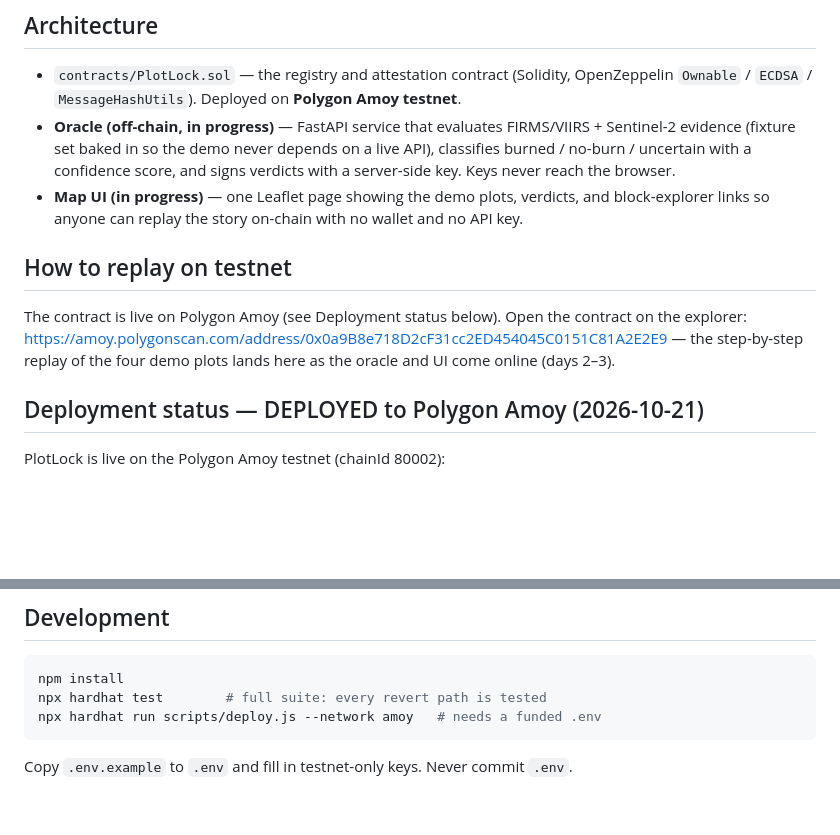
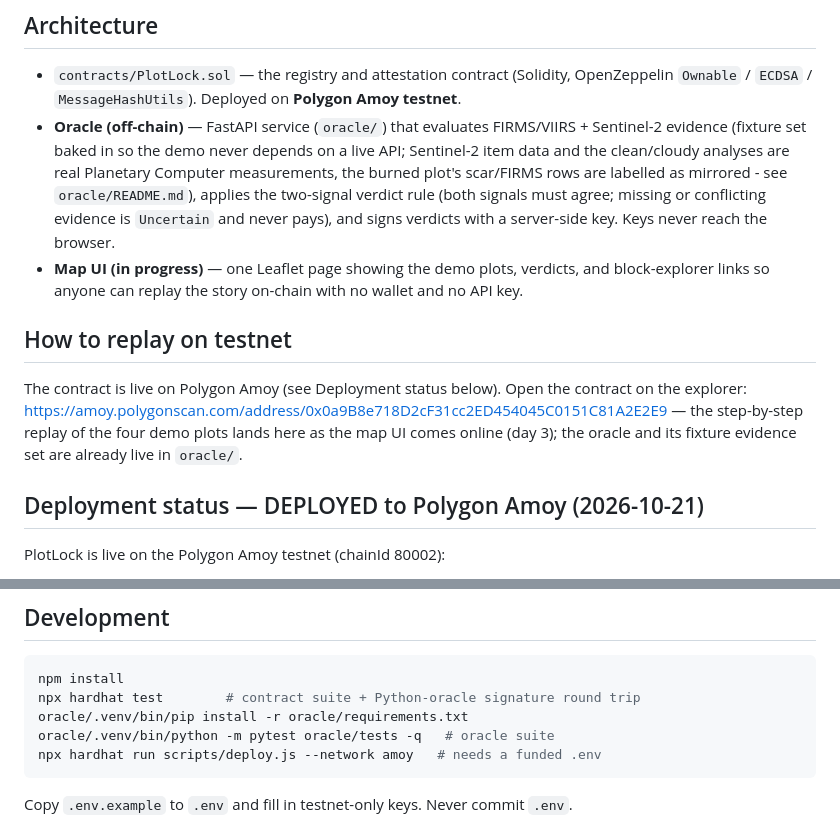
Before and after one commit to rsaxena3011/plotlock, a Markdown page: README.md, 2 parts joined by grey strips. Drawn GitHub-style; blank space fills up the shorter version.

Commit message:
Docs: oracle README (run, endpoints, signing, provenance, limitations); main README oracle status

````diff
--- a/README.md
+++ b/README.md
@@ -36,11 +36,14 @@ PlotLock supports evidence review; it does not certify carbon credits.
 - `contracts/PlotLock.sol` — the registry and attestation contract
   (Solidity, OpenZeppelin `Ownable` / `ECDSA` / `MessageHashUtils`).
   Deployed on **Polygon Amoy testnet**.
-- **Oracle (off-chain, in progress)** — FastAPI service that evaluates
+- **Oracle (off-chain)** — FastAPI service (`oracle/`) that evaluates
   FIRMS/VIIRS + Sentinel-2 evidence (fixture set baked in so the demo never
-  depends on a live API), classifies burned / no-burn / uncertain with a
-  confidence score, and signs verdicts with a server-side key. Keys never
-  reach the browser.
+  depends on a live API; Sentinel-2 item data and the clean/cloudy analyses
+  are real Planetary Computer measurements, the burned plot's scar/FIRMS
+  rows are labelled as mirrored - see `oracle/README.md`), applies the
+  two-signal verdict rule (both signals must agree; missing or conflicting
+  evidence is `Uncertain` and never pays), and signs verdicts with a
+  server-side key. Keys never reach the browser.
 - **Map UI (in progress)** — one Leaflet page showing the demo plots,
   verdicts, and block-explorer links so anyone can replay the story on-chain
   with no wallet and no API key.
@@ -50,8 +53,9 @@ PlotLock supports evidence review; it does not certify carbon credits.
 The contract is live on Polygon Amoy (see Deployment status below). Open
 the contract on the explorer:
 https://amoy.polygonscan.com/address/0x0a9B8e718D2cF31cc2ED454045C0151C81A2E2E9
-— the step-by-step replay of the four demo plots lands here as the oracle
-and UI come online (days 2–3).
+— the step-by-step replay of the four demo plots lands here as the map
+UI comes online (day 3); the oracle and its fixture evidence set are
+already live in `oracle/`.
 
 ## Deployment status — DEPLOYED to Polygon Amoy (2026-10-21)
 
@@ -82,7 +86,9 @@ state are fully inspectable on the explorer in the meantime.
 
 ```bash
 npm install
-npx hardhat test        # full suite: every revert path is tested
+npx hardhat test        # contract suite + Python-oracle signature round trip
+oracle/.venv/bin/pip install -r oracle/requirements.txt
+oracle/.venv/bin/python -m pytest oracle/tests -q   # oracle suite
 npx hardhat run scripts/deploy.js --network amoy   # needs a funded .env
 ```
 
````
Also changed, not shown: oracle/README.md (added, +121 -0 lines).
